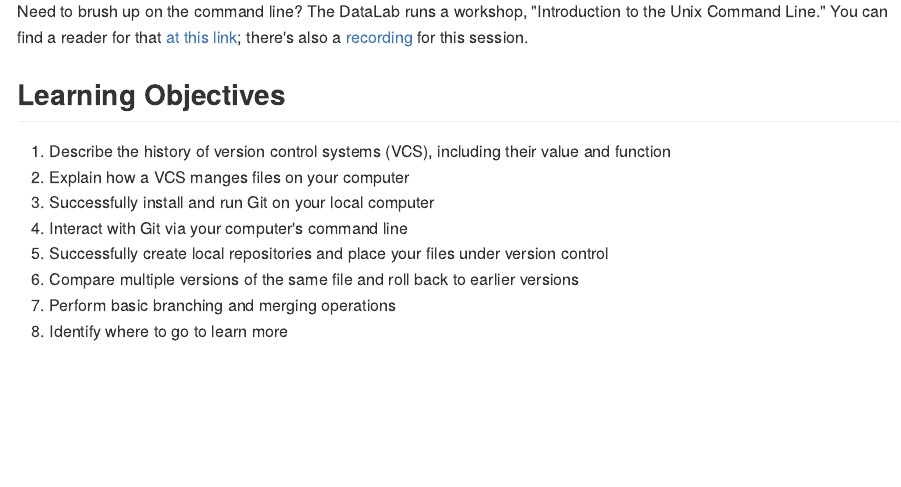
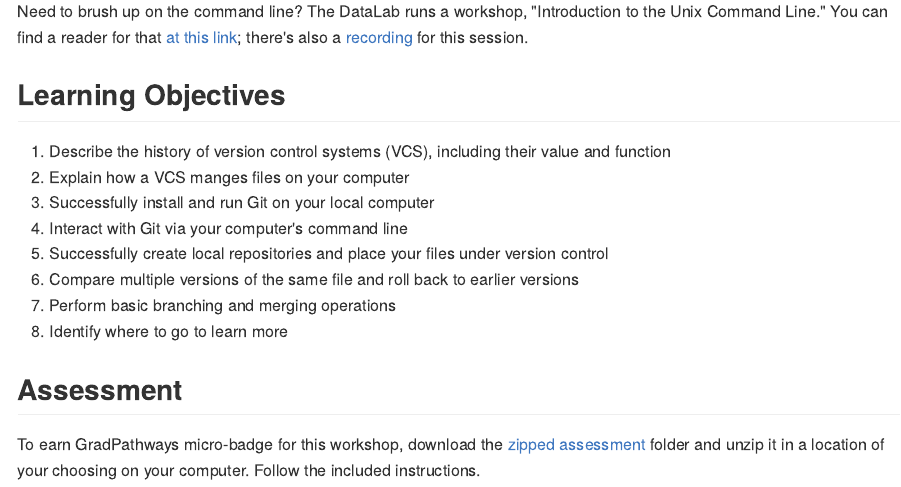
Before and after one commit to ucdavisdatalab/workshop_introduction_to_version_control, an R Markdown document (01_overview.Rmd): the page in a window 1100 px wide, from 870 px down. The pictures show the output file docs/01_overview.md that the author committed with the source, drawn offline in the style of GitHub.

Commit message:
adding assessment instructions

```diff
--- a/01_overview.Rmd
+++ b/01_overview.Rmd
@@ -60,3 +60,11 @@ there's also a [recording][] for this session.
 6. Compare multiple versions of the same file and roll back to earlier versions
 7. Perform basic branching and merging operations
 8. Identify where to go to learn more
+
+## Assessment
+
+To earn GradPathways micro-badge for this workshop, download the [zipped assessment][]
+folder and unzip it in a location of your choosing on your computer. Follow the
+included instructions.
+
+[zipped assessment]: https://github.com/ucdavisdatalab/workshop_introduction_to_version_control/blob/main/assessment.zip
```
Also changed, not shown: docs/01_overview.md, docs/index.md, docs/reference-keys.txt, docs/search_index.json, 12 other files.
